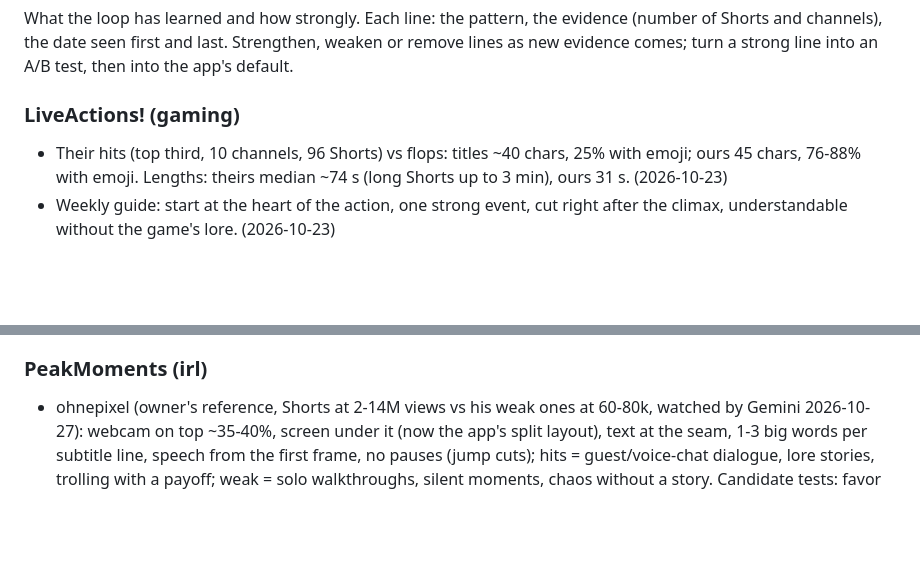
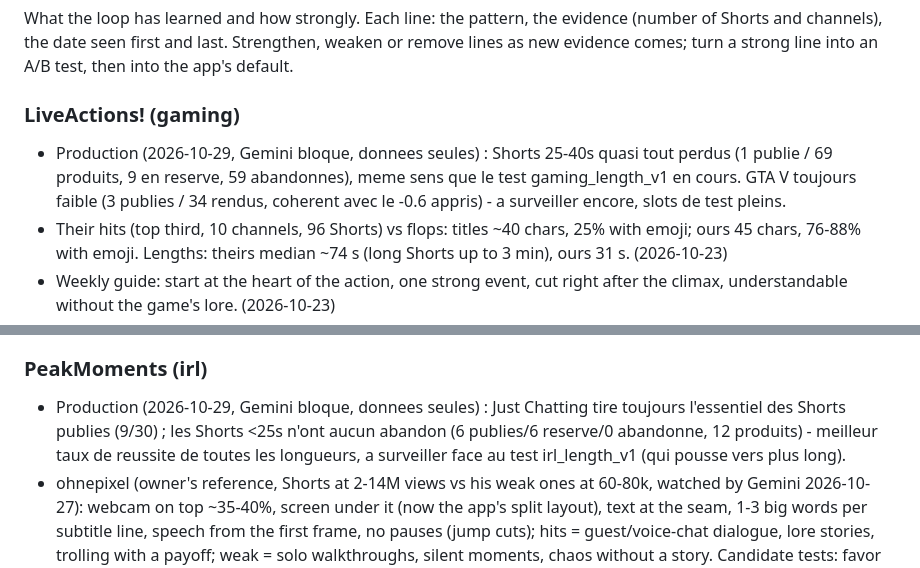
Before and after one commit to Aymeric05/automatiseur, a Markdown page: docs/optimization_journal.md, 2 parts joined by grey strips. Rendered like a GitHub page; blank space fills up the shorter version.

```diff
--- a/docs/optimization_journal.md
+++ b/docs/optimization_journal.md
@@ -33,6 +33,10 @@ Shorts and channels), the date seen first and last. Strengthen, weaken or remove
 evidence comes; turn a strong line into an A/B test, then into the app's default.
 
 ### LiveActions! (gaming)
+- Production (2026-10-29, Gemini bloque, donnees seules) : Shorts 25-40s quasi tout perdus (1
+  publie / 69 produits, 9 en reserve, 59 abandonnes), meme sens que le test gaming_length_v1 en
+  cours. GTA V toujours faible (3 publies / 34 rendus, coherent avec le -0.6 appris) - a surveiller
+  encore, slots de test pleins.
 - Their hits (top third, 10 channels, 96 Shorts) vs flops: titles ~40 chars, 25% with emoji;
   ours 45 chars, 76-88% with emoji. Lengths: theirs median ~74 s (long Shorts up to 3 min), ours 31 s.
   (2026-10-23)
@@ -66,6 +70,10 @@ evidence comes; turn a strong line into an A/B test, then into the app's default
   snaps every end to a sentence boundary; the crash can no longer happen.
 
 ### PeakMoments (irl)
+- Production (2026-10-29, Gemini bloque, donnees seules) : Just Chatting tire toujours l'essentiel
+  des Shorts publies (9/30) ; les Shorts <25s n'ont aucun abandon (6 publies/6 reserve/0 abandonne,
+  12 produits) - meilleur taux de reussite de toutes les longueurs, a surveiller face au test
+  irl_length_v1 (qui pousse vers plus long).
 - ohnepixel (owner's reference, Shorts at 2-14M views vs his weak ones at 60-80k, watched by
   Gemini 2026-10-27): webcam on top ~35-40%, screen under it (now the app's split layout), text
   at the seam, 1-3 big words per subtitle line, speech from the first frame, no pauses (jump
```
Also changed, not shown: other parts of docs/optimization_journal.md (+27 -12 lines).
